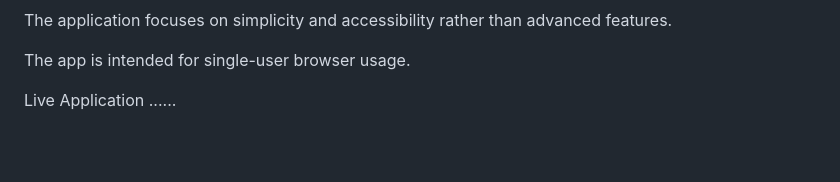
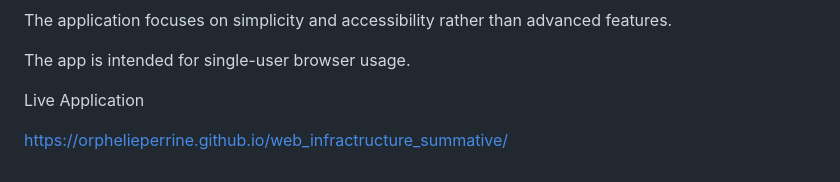
Before and after one commit to OrpheliePerrine/web_infractructure_summative, a Markdown page: README.md, the part around the change. Drawn GitHub-style; blank space fills up the shorter version.

Commit message:
Add live application link to README

```diff
--- a/README.md
+++ b/README.md
@@ -140,4 +140,5 @@ The app is intended for single-user browser usage.
 
 
 Live Application
-......
+
+https://orphelieperrine.github.io/web_infractructure_summative/
```
